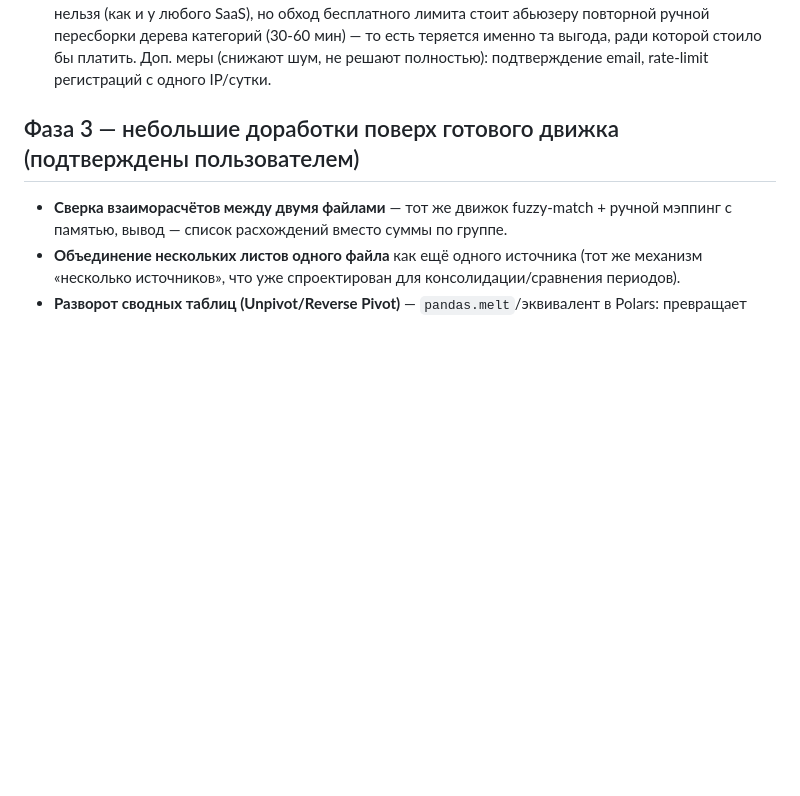
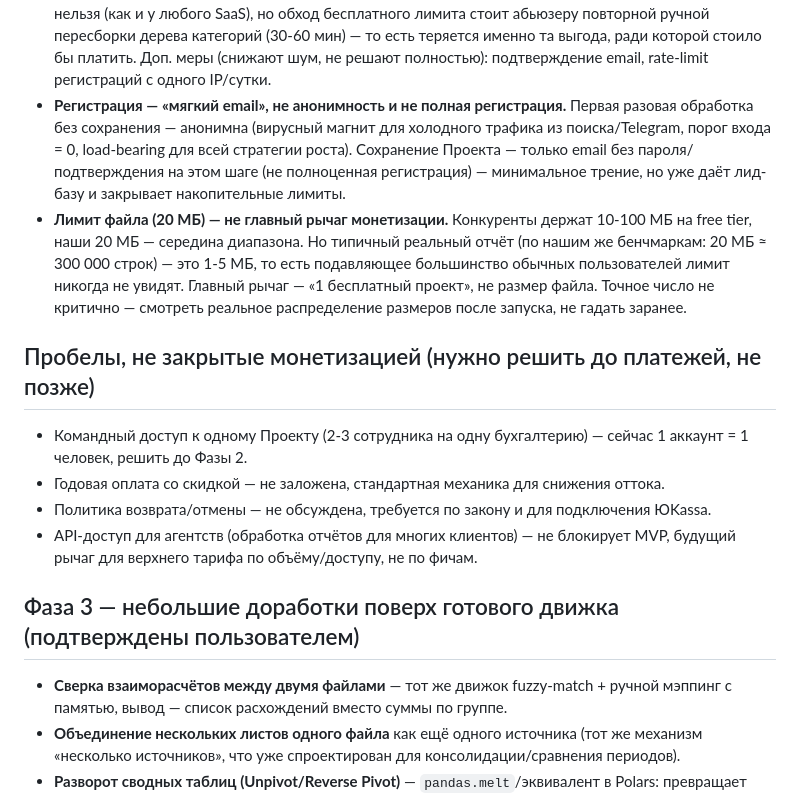
Before and after one commit to MBMASTIF/sortab, a Markdown page: README.md, the part around the change. Rendered like a GitHub page; blank space fills up the shorter version.

Commit message:
Add soft-email registration compromise, file-size reasoning, and unresolved monetization gaps

```diff
--- a/README.md
+++ b/README.md
@@ -37,6 +37,15 @@
 - **Не feature-gating, не полный конструктор — фиксированный тариф + докупка объёма.** Feature-gating (PDF только в дорогом тарифе) — отклонено пользователем как нечестное разделение, раз все 10 услуг реально нужны и закрывают проверенные боли. Полный конструктор (галочки по функциям) — по-прежнему отклонён, конкуренты так не делают, паралич выбора для нетехнической аудитории. Компромисс: 2 фиксированных тарифа (Бесплатно/Профи) + докупка объёма сверху («+5 проектов», «+100 PDF-страниц») для граничных случаев.
 - **Архитектура интерфейса:** «Проекты» (сохранённое дерево+словарь под повторяющийся тип отчёта, источники — Excel/CSV/PDF-таблицы равноправны) отдельно от «Инструментов» (разовые утилиты без сохранения — Unpivot, Compare, Mail Merge, Split, Watермарк).
 - **Защита накопительных лимитов от абьюза (смена IP/куки).** Разовая обработка файла (без сохранения) — доступна анонимно, тут нечего защищать (лимит на файл не накопительный). А вот сохранение «Проекта» и месячные квоты (PDF-страницы) обязательно требуют email-аккаунта — анонимная сессия физически не может владеть сохранённым проектом. Полностью защититься от множественных email нельзя (как и у любого SaaS), но обход бесплатного лимита стоит абьюзеру повторной ручной пересборки дерева категорий (30-60 мин) — то есть теряется именно та выгода, ради которой стоило бы платить. Доп. меры (снижают шум, не решают полностью): подтверждение email, rate-limit регистраций с одного IP/сутки.
+- **Регистрация — «мягкий email», не анонимность и не полная регистрация.** Первая разовая обработка без сохранения — анонимна (вирусный магнит для холодного трафика из поиска/Telegram, порог входа = 0, load-bearing для всей стратегии роста). Сохранение Проекта — только email без пароля/подтверждения на этом шаге (не полноценная регистрация) — минимальное трение, но уже даёт лид-базу и закрывает накопительные лимиты.
+- **Лимит файла (20 МБ) — не главный рычаг монетизации.** Конкуренты держат 10-100 МБ на free tier, наши 20 МБ — середина диапазона. Но типичный реальный отчёт (по нашим же бенчмаркам: 20 МБ ≈ 300 000 строк) — это 1-5 МБ, то есть подавляющее большинство обычных пользователей лимит никогда не увидят. Главный рычаг — «1 бесплатный проект», не размер файла. Точное число не критично — смотреть реальное распределение размеров после запуска, не гадать заранее.
+
+## Пробелы, не закрытые монетизацией (нужно решить до платежей, не позже)
+
+- Командный доступ к одному Проекту (2-3 сотрудника на одну бухгалтерию) — сейчас 1 аккаунт = 1 человек, решить до Фазы 2.
+- Годовая оплата со скидкой — не заложена, стандартная механика для снижения оттока.
+- Политика возврата/отмены — не обсуждена, требуется по закону и для подключения ЮKassa.
+- API-доступ для агентств (обработка отчётов для многих клиентов) — не блокирует MVP, будущий рычаг для верхнего тарифа по объёму/доступу, не по фичам.
 
 ## Фаза 3 — небольшие доработки поверх готового движка (подтверждены пользователем)
 
```
